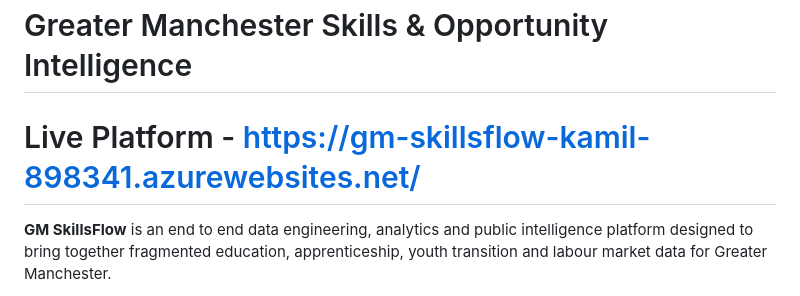
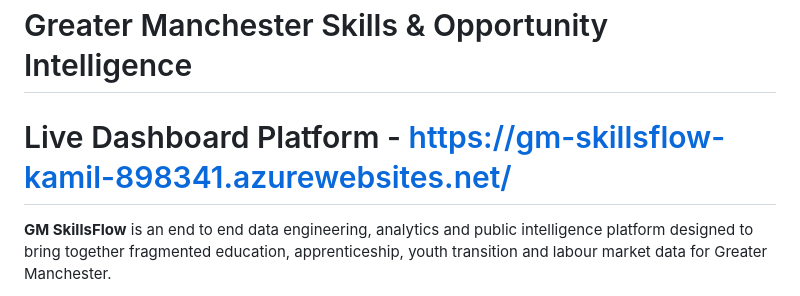
Before and after one commit to kamilkenny/greater-manchester-skills-opportunity-intelligence, a Markdown page: README.md, the part around the change. Rendered like a GitHub page.

Commit message:
Update README to clarify platform description

```diff
--- a/README.md
+++ b/README.md
@@ -1,6 +1,6 @@
 # Greater Manchester Skills & Opportunity Intelligence
 
-# Live Platform - https://gm-skillsflow-kamil-898341.azurewebsites.net/
+# Live Dashboard Platform - https://gm-skillsflow-kamil-898341.azurewebsites.net/
 
 **GM SkillsFlow** is an end to end data engineering, analytics and public intelligence platform designed to bring together fragmented education, apprenticeship, youth transition and labour market data for Greater Manchester.
 
```
